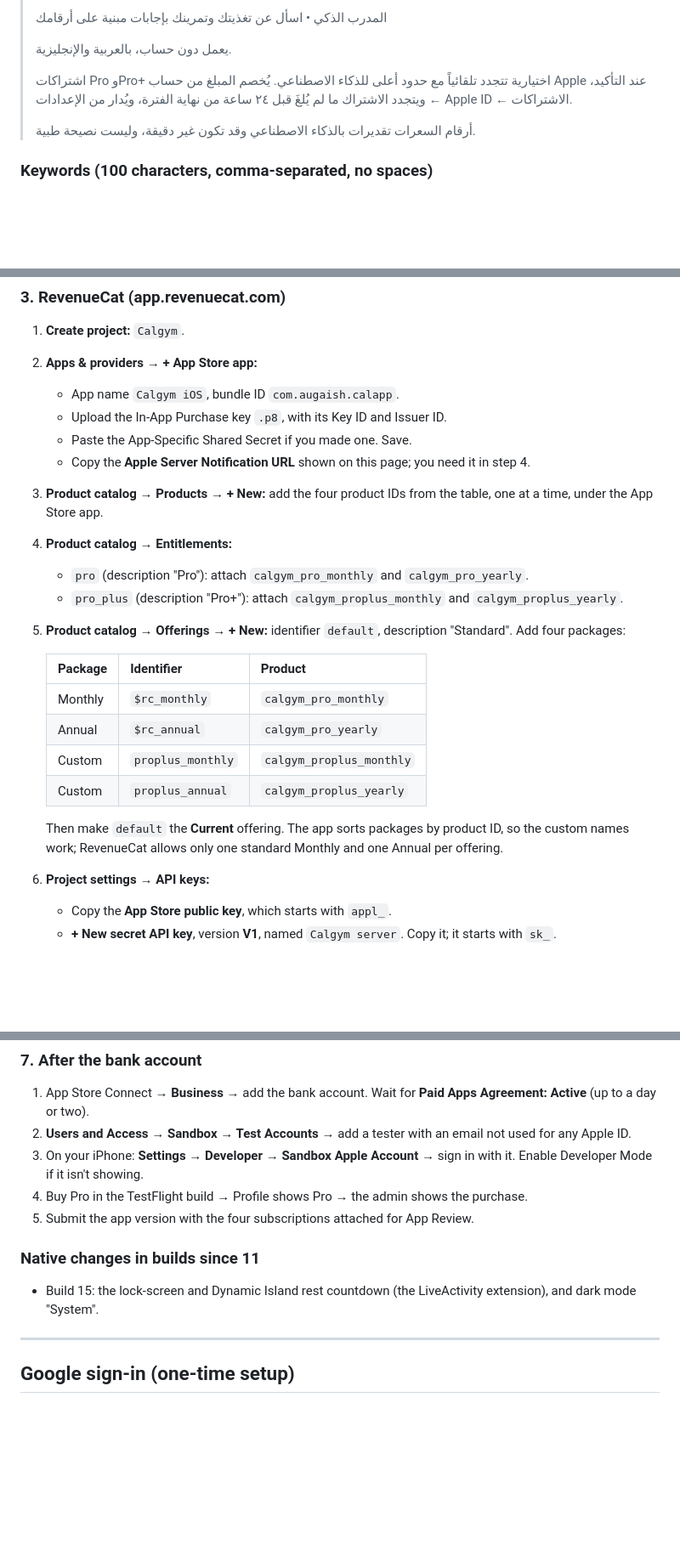
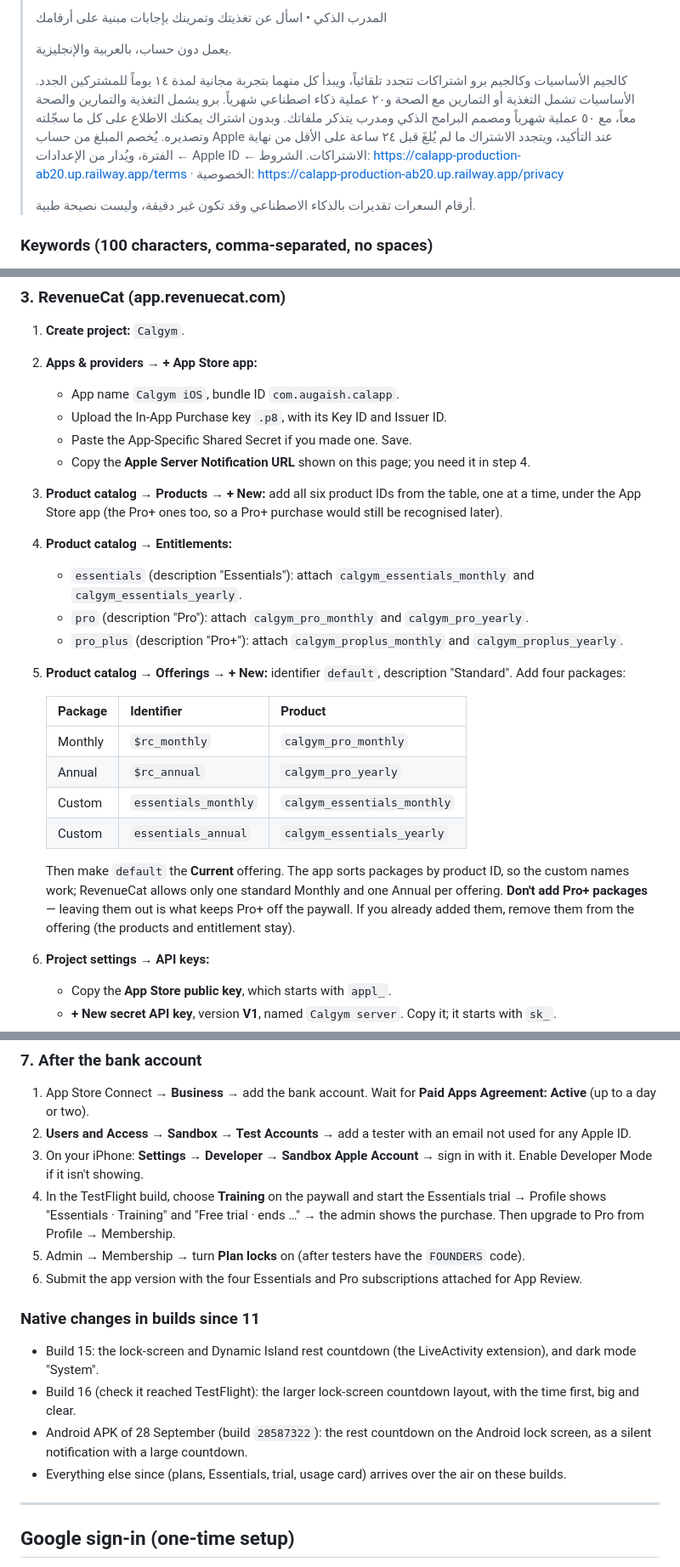
Before and after one commit to augaish/CalApp, a Markdown page: docs/store-submission.md, 3 parts joined by grey strips. Shown at 85% size. GitHub-like rendering; blank space fills up the shorter version.

```diff
--- a/docs/store-submission.md
+++ b/docs/store-submission.md
@@ -82,7 +82,8 @@ AR:
 >
 > يعمل دون حساب، بالعربية والإنجليزية.
 >
-> اشتراكات Pro وPro+ اختيارية تتجدد تلقائياً مع حدود أعلى للذكاء الاصطناعي. يُخصم المبلغ من حساب Apple عند التأكيد، ويتجدد الاشتراك ما لم يُلغَ قبل ٢٤ ساعة من نهاية الفترة، ويُدار من الإعدادات ← Apple ID ← الاشتراكات.
+> كالجيم الأساسيات وكالجيم برو اشتراكات تتجدد تلقائياً، ويبدأ كل منهما بتجربة مجانية لمدة ١٤ يوماً للمشتركين الجدد. الأساسيات تشمل التغذية أو التمارين مع الصحة و٢٠ عملية ذكاء اصطناعي شهرياً. برو يشمل التغذية والتمارين والصحة معاً، مع ٥٠ عملية شهرياً ومصمم البرامج الذكي ومدرب يتذكر ملفاتك. وبدون اشتراك يمكنك الاطلاع على كل ما سجّلته وتصديره. يُخصم المبلغ من حساب Apple عند التأكيد، ويتجدد الاشتراك ما لم يُلغَ قبل ٢٤ ساعة على الأقل من نهاية الفترة، ويُدار من الإعدادات ← Apple ID ← الاشتراكات.
+> الشروط: https://calapp-production-ab20.up.railway.app/terms · الخصوصية: https://calapp-production-ab20.up.railway.app/privacy
 >
 > أرقام السعرات تقديرات بالذكاء الاصطناعي وقد تكون غير دقيقة، وليست نصيحة طبية.
 
@@ -199,8 +229,9 @@ The products stay in "Missing Metadata" or "Ready to Submit" until the Paid Apps
    - Upload the In-App Purchase key `.p8`, with its Key ID and Issuer ID.
    - Paste the App-Specific Shared Secret if you made one. Save.
    - Copy the **Apple Server Notification URL** shown on this page; you need it in step 4.
-3. **Product catalog → Products → + New:** add the four product IDs from the table, one at a time, under the App Store app.
+3. **Product catalog → Products → + New:** add all six product IDs from the table, one at a time, under the App Store app (the Pro+ ones too, so a Pro+ purchase would still be recognised later).
 4. **Product catalog → Entitlements:**
+   - `essentials` (description "Essentials"): attach `calgym_essentials_monthly` and `calgym_essentials_yearly`.
    - `pro` (description "Pro"): attach `calgym_pro_monthly` and `calgym_pro_yearly`.
    - `pro_plus` (description "Pro+"): attach `calgym_proplus_monthly` and `calgym_proplus_yearly`.
 5. **Product catalog → Offerings → + New:** identifier `default`, description "Standard". Add four packages:
@@ -209,10 +240,10 @@ The products stay in "Missing Metadata" or "Ready to Submit" until the Paid Apps
    |---|---|---|
    | Monthly | `$rc_monthly` | `calgym_pro_monthly` |
    | Annual | `$rc_annual` | `calgym_pro_yearly` |
-   | Custom | `proplus_monthly` | `calgym_proplus_monthly` |
-   | Custom | `proplus_annual` | `calgym_proplus_yearly` |
+   | Custom | `essentials_monthly` | `calgym_essentials_monthly` |
+   | Custom | `essentials_annual` | `calgym_essentials_yearly` |
 
-   Then make `default` the **Current** offering. The app sorts packages by product ID, so the custom names work; RevenueCat allows only one standard Monthly and one Annual per offering.
+   Then make `default` the **Current** offering. The app sorts packages by product ID, so the custom names work; RevenueCat allows only one standard Monthly and one Annual per offering. **Don't add Pro+ packages** — leaving them out is what keeps Pro+ off the paywall. If you already added them, remove them from the offering (the products and entitlement stay).
 6. **Project settings → API keys:**
    - Copy the **App Store public key**, which starts with `appl_`.
    - **+ New secret API key**, version **V1**, named `Calgym server`. Copy it; it starts with `sk_`.
@@ -257,11 +288,15 @@ After it redeploys, open **admin → Overview → Launch checklist**. The three
 1. App Store Connect → **Business** → add the bank account. Wait for **Paid Apps Agreement: Active** (up to a day or two).
 2. **Users and Access → Sandbox → Test Accounts** → add a tester with an email not used for any Apple ID.
 3. On your iPhone: **Settings → Developer → Sandbox Apple Account** → sign in with it. Enable Developer Mode if it isn't showing.
-4. Buy Pro in the TestFlight build → Profile shows Pro → the admin shows the purchase.
-5. Submit the app version with the four subscriptions attached for App Review.
+4. In the TestFlight build, choose **Training** on the paywall and start the Essentials trial → Profile shows "Essentials · Training" and "Free trial · ends …" → the admin shows the purchase. Then upgrade to Pro from Profile → Membership.
+5. Admin → Membership → turn **Plan locks** on (after testers have the `FOUNDERS` code).
+6. Submit the app version with the four Essentials and Pro subscriptions attached for App Review.
 
 ### Native changes in builds since 11
 - Build 15: the lock-screen and Dynamic Island rest countdown (the LiveActivity extension), and dark mode "System".
+- Build 16 (check it reached TestFlight): the larger lock-screen countdown layout, with the time first, big and clear.
+- Android APK of 28 September (build `28587322`): the rest countdown on the Android lock screen, as a silent notification with a large countdown.
+- Everything else since (plans, Essentials, trial, usage card) arrives over the air on these builds.
 
 ---
 
```
Also changed, not shown: other parts of docs/store-submission.md (+32 -3 lines).
